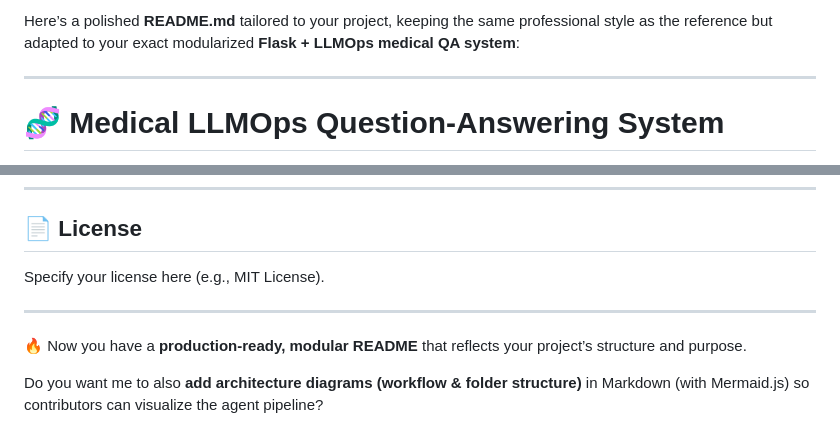
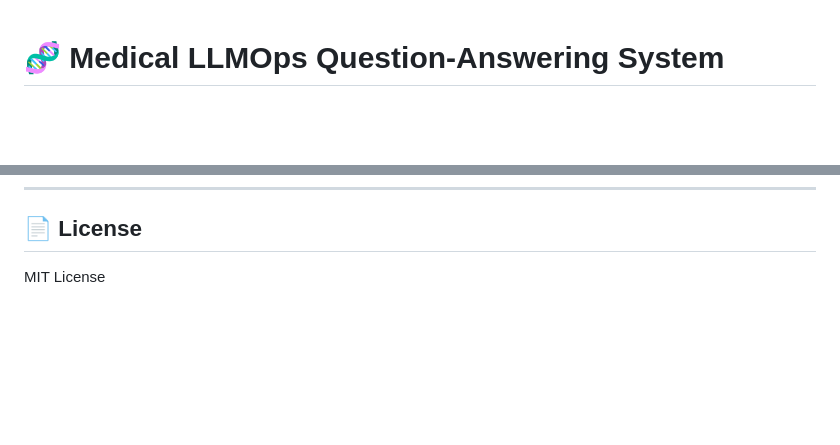
Before and after one commit to Lakshaygoel4321/Medical-LLMOps-Project, a Markdown page: README.md, 2 parts joined by grey strips. Rendered like a GitHub page; blank space fills up the shorter version.

```diff
--- a/README.md
+++ b/README.md
@@ -1,7 +1,3 @@
-Here’s a polished **README.md** tailored to your project, keeping the same professional style as the reference but adapted to your exact modularized **Flask + LLMOps medical QA system**:
-
----
-
 # 🧬 Medical LLMOps Question-Answering System
 
 This repository contains a **modular Large Language Model Operations (LLMOps) project** for **medical question answering**.
@@ -161,10 +157,4 @@ Open [http://localhost:5000](http://localhost:5000) in your browser to interact
 
 ## 📄 License
 
-Specify your license here (e.g., MIT License).
-
----
-
-🔥 Now you have a **production-ready, modular README** that reflects your project’s structure and purpose.
-
-Do you want me to also **add architecture diagrams (workflow & folder structure)** in Markdown (with Mermaid.js) so contributors can visualize the agent pipeline?
+MIT License
```
